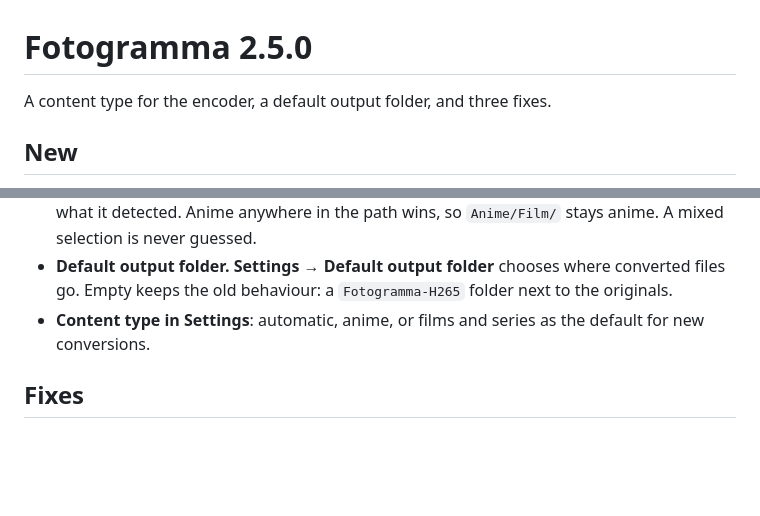
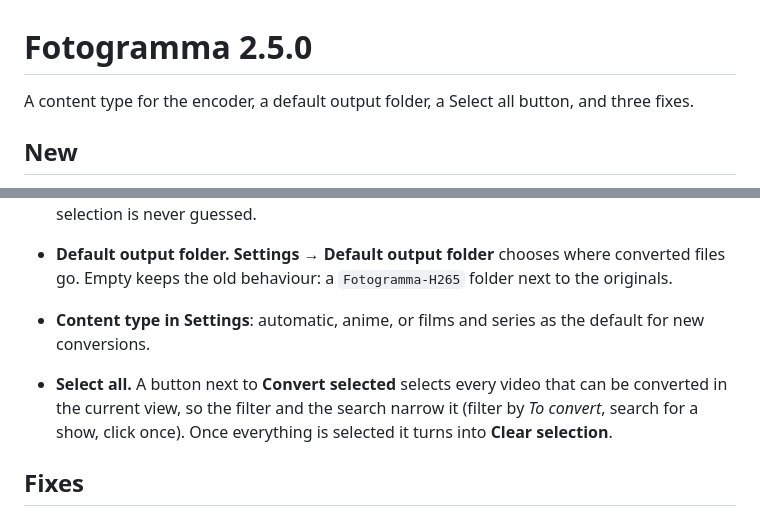
Before and after one commit to JohnnyTaxs/fotogramma, a Markdown page: docs/releases/v2.5.0.md, 2 parts joined by grey strips. Drawn GitHub-style; blank space fills up the shorter version.

```diff
--- a/docs/releases/v2.5.0.md
+++ b/docs/releases/v2.5.0.md
@@ -1,12 +1,14 @@
 # Fotogramma 2.5.0
 
-A content type for the encoder, a default output folder, and three fixes.
+A content type for the encoder, a default output folder, a Select all button, and three fixes.
 
 ## New
 
 - **Content type.** The conversion dialog has a **Content type** menu: *Automatic (from the path)*, *Anime / animation*, or *Films and TV series*. Anime gets `-tune animation`, which keeps flat areas and sharp lines without wasting bits; live action keeps x265's own defaults, which are already made for it. *Automatic* reads the folder names of the path in English and Italian (`Anime`, `Animazione`, `Cartoni`, `Film`, `Serie TV`, `Movies`, `TV Shows`…) and the dialog says what it detected. Anime anywhere in the path wins, so `Anime/Film/` stays anime. A mixed selection is never guessed.
 - **Default output folder.** **Settings → Default output folder** chooses where converted files go. Empty keeps the old behaviour: a `Fotogramma-H265` folder next to the originals.
 - **Content type in Settings**: automatic, anime, or films and series as the default for new conversions.
+
+- **Select all.** A button next to **Convert selected** selects every video that can be converted in the current view, so the filter and the search narrow it (filter by *To convert*, search for a show, click once). Once everything is selected it turns into **Clear selection**.
 
 ## Fixes
 
```
Also changed, not shown: README.md (+2 -2 lines), docs/assets/fotogramma-native-results.png, 3 other files.
